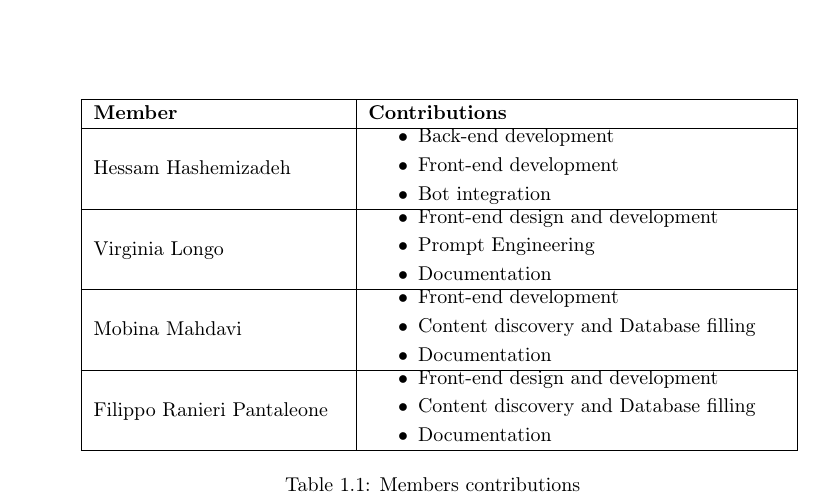
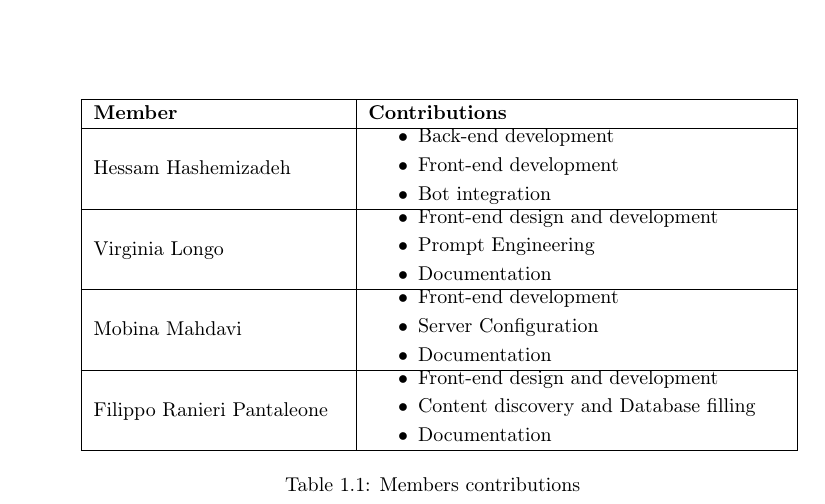
Before and after one commit to hessamhz/hypermedia-applications, a LaTeX document (effort_report/hypermedia_effort.tex, which reads effort_report/1_header/title.tex): part of the page, cut so that both start at the same text. Compiled offline with pdfLaTeX.

Commit message:
Update title.tex

```diff
--- a/effort_report/1_header/title.tex
+++ b/effort_report/1_header/title.tex
@@ -22,7 +22,7 @@
                  Mobina Mahdavi &
                  \begin{itemize}
                     \item Front-end development
-                    \item Content discovery and Database filling
+                    \item Server Configuration
                     \item Documentation
                 \end{itemize} \\
             \hline
```
